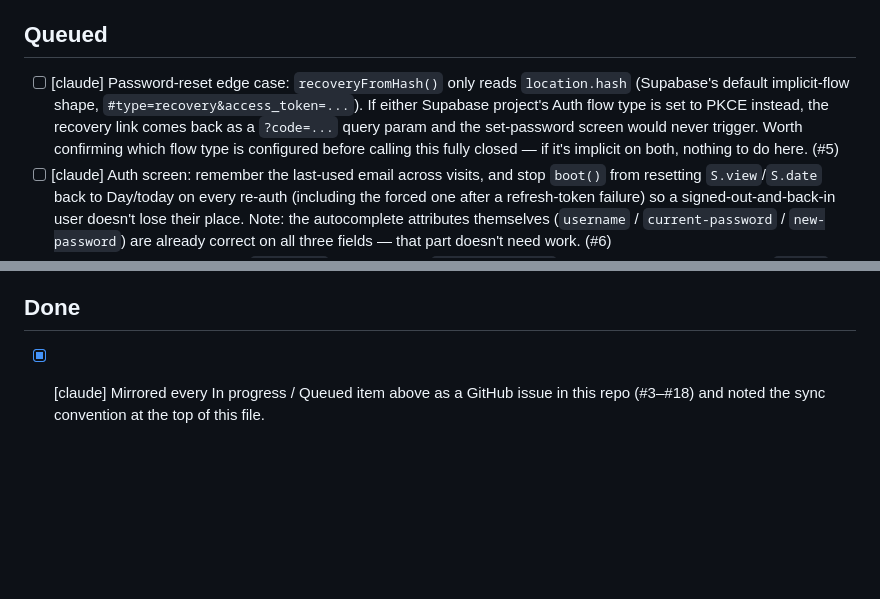
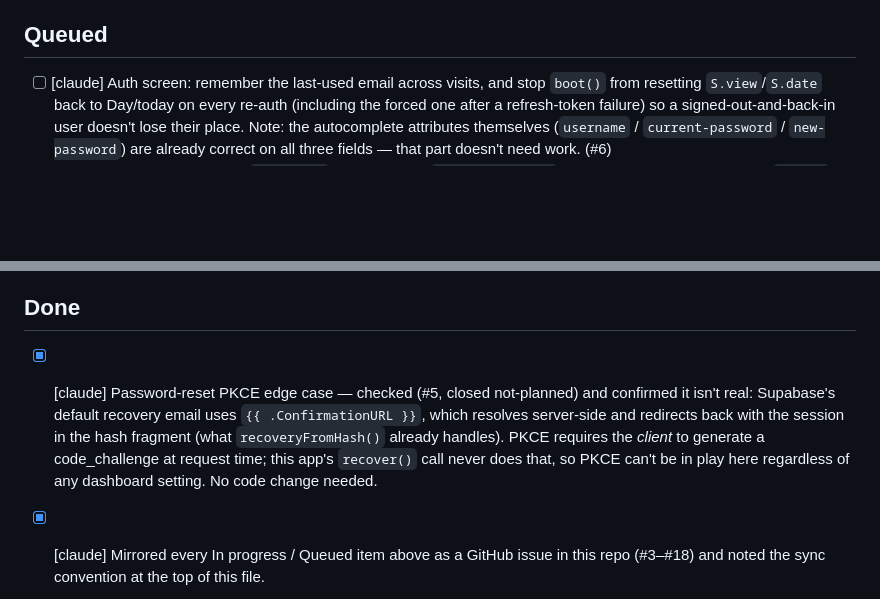
Before and after one commit to CostGal/ledger, a Markdown page: TASKS.md, 2 parts joined by grey strips. GitHub-like rendering; blank space fills up the shorter version.

Commit message:
Close #5: password-reset PKCE edge case isn't real
Confirmed via Supabase docs that the default recovery email template
redirects through GoTrue's own /auth/v1/verify, which hands the
session back in the hash fragment recoveryFromHash() already parses.
PKCE requires the client to generate a code_challenge at request
time, which this app's recover() call never does, so it can't be in
effect here regardless of dashboard config. No code change needed.

Co-Authored-By: Claude Sonnet 5 <noreply@anthropic.com>
Claude-Session: https://claude.ai/code/session_01F7hLYuNM9twcZSvSFtxc5j

```diff
--- a/TASKS.md
+++ b/TASKS.md
@@ -13,7 +13,6 @@ Newest at top. Tags: `[kostas]` (needs Kostas), `[claude]` (Claude can do it).
 
 ## Queued
 
-- [ ] [claude] Password-reset edge case: `recoveryFromHash()` only reads `location.hash` (Supabase's default implicit-flow shape, `#type=recovery&access_token=...`). If either Supabase project's Auth flow type is set to PKCE instead, the recovery link comes back as a `?code=...` query param and the set-password screen would never trigger. Worth confirming which flow type is configured before calling this fully closed — if it's implicit on both, nothing to do here. (#5)
 - [ ] [claude] Auth screen: remember the last-used email across visits, and stop `boot()` from resetting `S.view`/`S.date` back to Day/today on every re-auth (including the forced one after a refresh-token failure) so a signed-out-and-back-in user doesn't lose their place. Note: the autocomplete attributes themselves (`username` / `current-password` / `new-password`) are already correct on all three fields — that part doesn't need work. (#6)
 - [ ] [claude] Failed-write visibility: `pushWrite` already toasts `"Not saved — …"` on failure and auto-retries once `online` fires again, so it isn't fully silent today. What's missing is a *persistent* per-item indicator — right now once the 4s toast fades, a chip that failed to save looks identical to one that succeeded. `W[key].failed` is already tracked and could drive that. (#7)
 - [ ] [kostas] Run the Resend→Supabase integration on `ledger-beta`; confirm SMTP settings are populated in that project's dashboard the same way as sandbox's. (#8)
@@ -30,6 +29,7 @@ Newest at top. Tags: `[kostas]` (needs Kostas), `[claude]` (Claude can do it).
 
 ## Done
 
+- [x] [claude] Password-reset PKCE edge case — checked (#5, closed not-planned) and confirmed it isn't real: Supabase's default recovery email uses `{{ .ConfirmationURL }}`, which resolves server-side and redirects back with the session in the hash fragment (what `recoveryFromHash()` already handles). PKCE requires the *client* to generate a code_challenge at request time; this app's `recover()` call never does that, so PKCE can't be in play here regardless of any dashboard setting. No code change needed.
 - [x] [claude] Mirrored every In progress / Queued item above as a GitHub issue in this repo (#3–#18) and noted the sync convention at the top of this file.
 - [x] [claude] `ledger-beta/index.html` had CRLF line endings while this file has LF (from an earlier "Add files via upload") — resolved when `ledger`'s `index.html` was promoted into `ledger-beta`, which carried the LF endings over.
 - [x] [claude] Verified this list against the actual code before seeding it (see corrections below) and reviewed/corrected `CLAUDE.md` — documented that beta lives in a separate repo (`ledger-beta`) kept in sync by hand, and added the Resend/`notify.socialhue.gr` auth-email SMTP setup.
```
